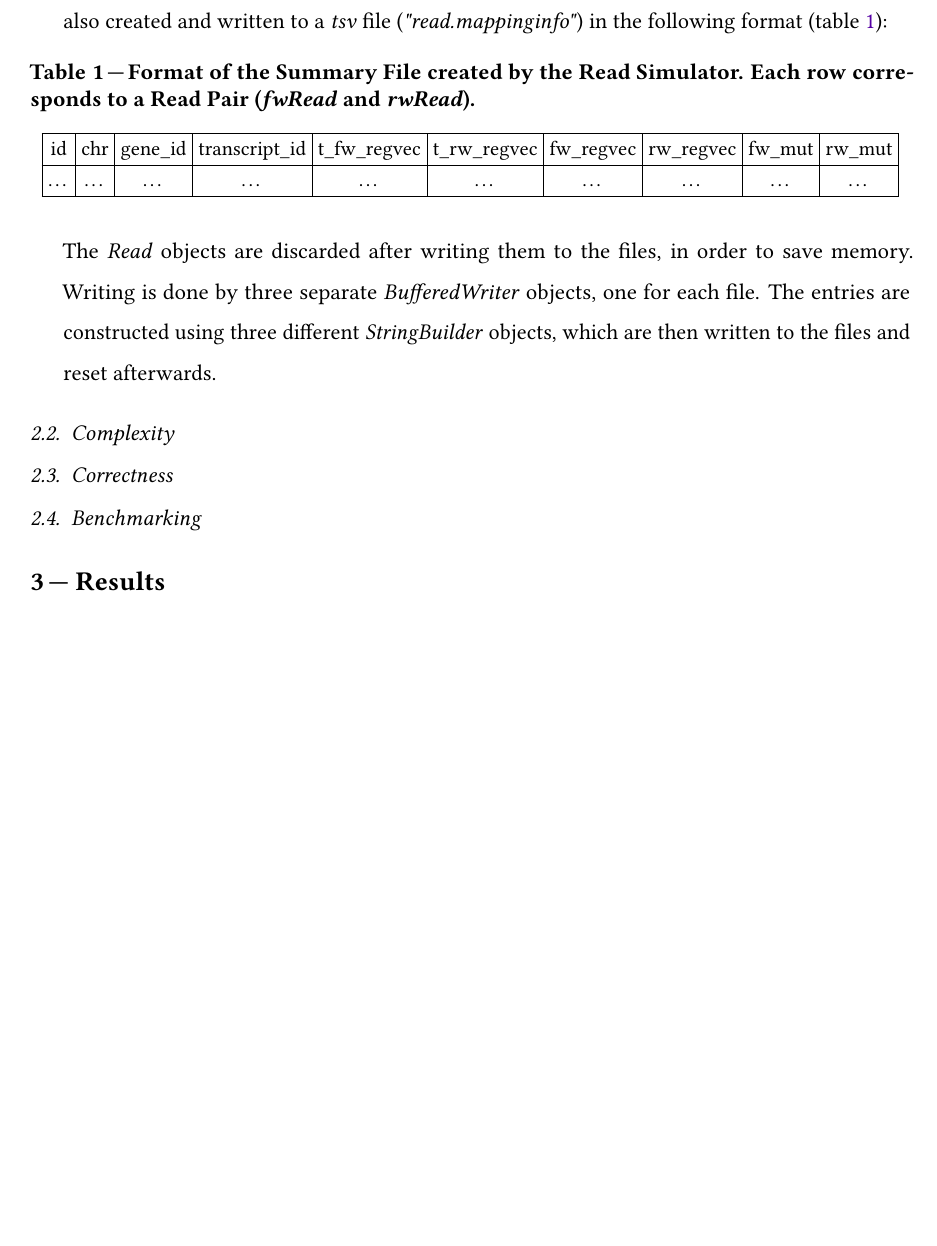
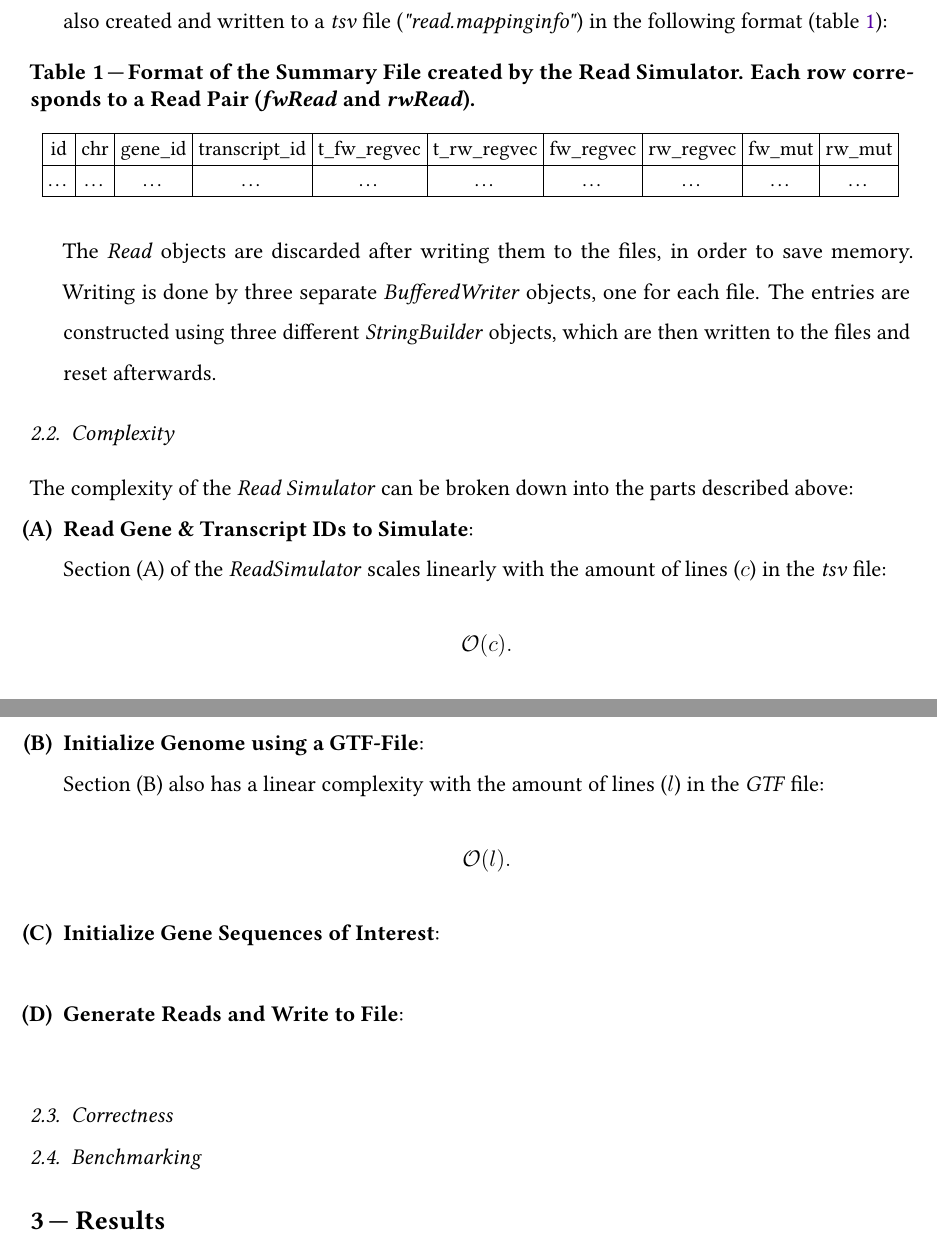
Before and after one commit to mweyrich28/readSimulator, a LaTeX paper (report/readSimulator.tex): part of page 6 of 7 before the commit and two parts of pages 6 and 7 of 8 after it, the two joined at a grey line, cut so that both start at the same text, the shorter picture padded with empty space. The pictures show the PDF file report/readSimulator.pdf that the author committed with the source.

```diff
--- a/report/readSimulator.tex
+++ b/report/readSimulator.tex
@@ -170,6 +172,22 @@
 \end{enumerate}
 
 \subsection{Complexity}
+The complexity of the \textit{Read Simulator} can be broken down into the parts described above:
+\begin{enumerate}
+	\item[\textbf{(A)}] \textbf{Read Gene \& Transcript IDs to Simulate}:\\
+        Section (A) of the \textit{ReadSimulator} scales linearly with the amount of lines ($c$) in the \textit{tsv} file:
+        \[
+            \mathcal{O}(c)
+        .\]
+	\item[\textbf{(B)}] \textbf{Initialize Genome using a GTF-File}:\\
+        Section (B) also has a linear complexity with the amount of lines ($l$) in the \textit{GTF} file:
+        \[
+            \mathcal{O}(l)
+        .\]
+	\item[\textbf{(C)}] \textbf{Initialize Gene Sequences of Interest}:\\
+        In this step,
+    \item[\textbf{(D)}] \textbf{Generate Reads and Write to File}:\\
+\end{enumerate}
 \subsection{Correctness}
 \subsection{Benchmarking}
 
```
Also changed, not shown: report/readSimulator.pdf, report/readSimulator.tex (16 more changed lines), 2 other files. Lines whose indentation alone changed are shown as unchanged.
